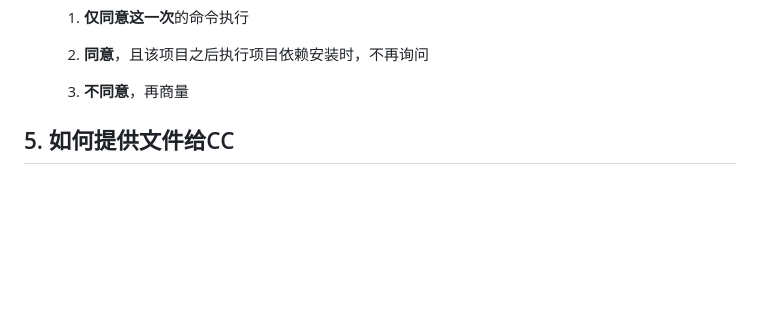
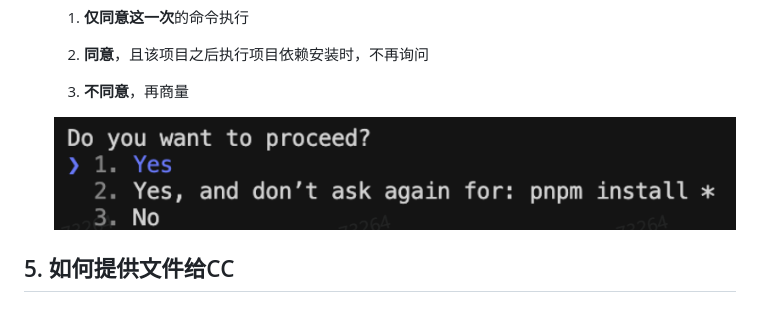
Before and after one commit to Dreamfall-glitch/study-materials, a Markdown page: 环境配置/Claude Code配置.md, the part around the change. Rendered like a GitHub page; pictures changed too: 环境配置/assets/Claude Code配置/file-20260513155555667.png (added); blank space fills up the shorter version.

Commit message:
vault backup: 2026-05-13 15:56:57

```diff
--- a/环境配置/Claude Code配置.md
+++ b/环境配置/Claude Code配置.md
@@ -271,6 +271,7 @@ claude --dangerously-skip-permissions
 
     3. **不同意**，再商量
 
+    ![](assets/Claude%20Code配置/file-20260513155555667.png)
 
 ## 5. 如何提供文件给CC
 
```
